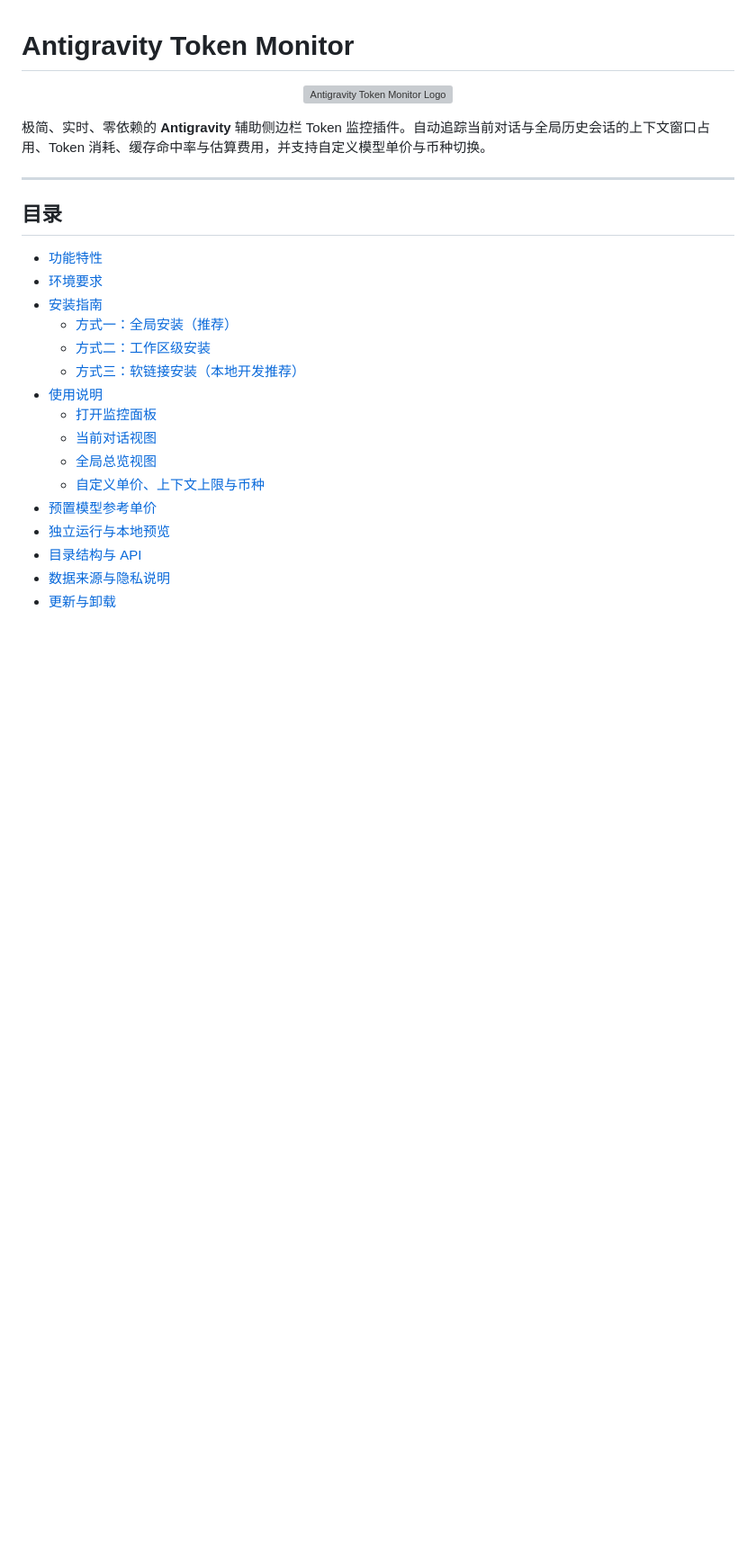
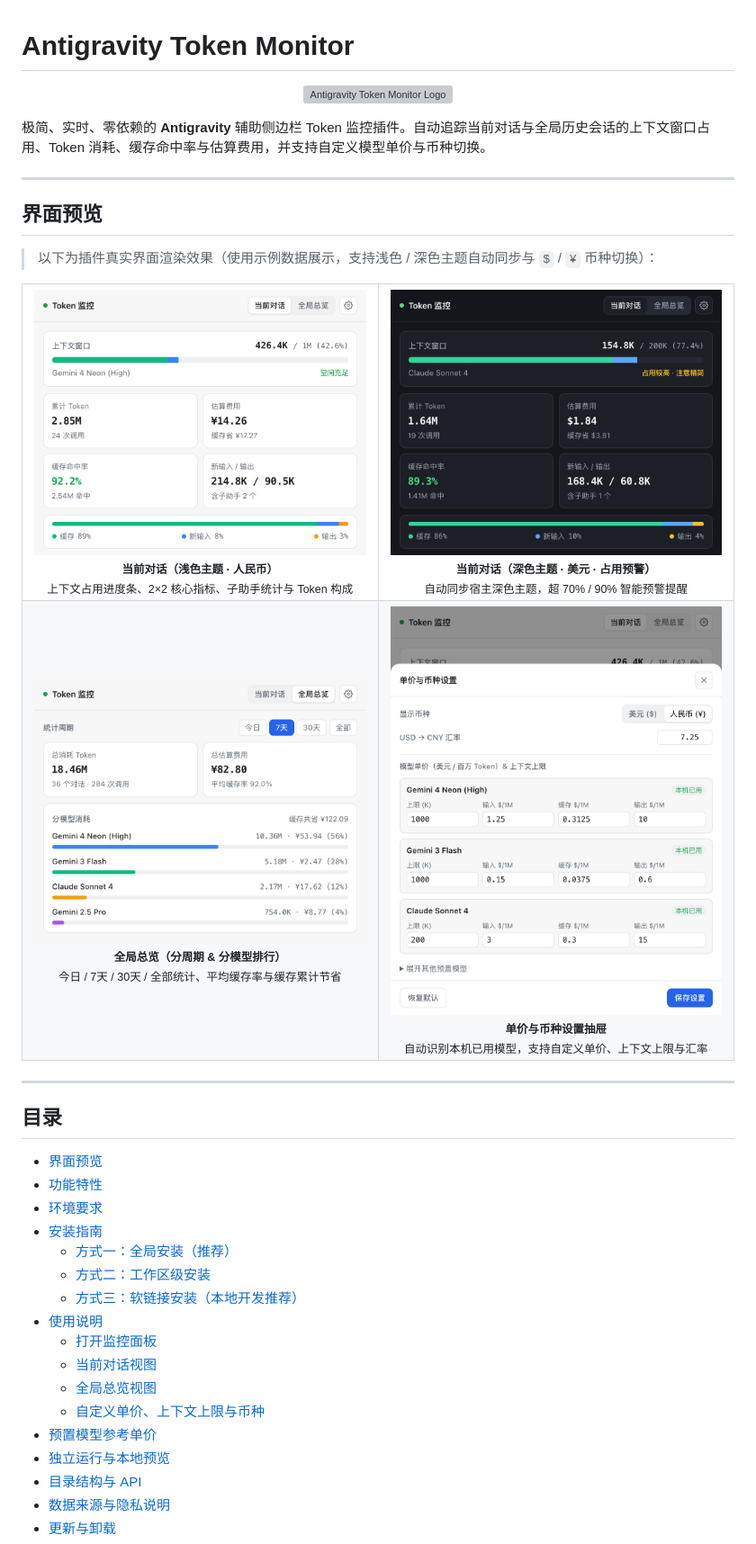
Before and after one commit to OriginNull/antigravity-token-monitor, a Markdown page: README.md, the part around one of its changes. Shown at 90% size. GitHub-like rendering; pictures changed too: assets/preview-current-dark.png (added), assets/preview-current-light.png (added), assets/preview-overview-light.png (added); blank space fills up the shorter version; grey boxes are pictures that could not be loaded.

Commit message:
docs: 在 README 中添加界面数据预览截图

```diff
--- a/README.md
+++ b/README.md
@@ -8,8 +8,42 @@
 
 ---
 
+## 界面预览
+
+> 以下为插件真实界面渲染效果（使用示例数据展示，支持浅色 / 深色主题自动同步与 `$` / `¥` 币种切换）：
+
+<table>
+  <tr>
+    <td align="center" width="50%">
+      <img src="assets/preview-current-light.png" alt="当前对话视图（浅色主题）" width="100%" />
+      <br />
+      <sub><b>当前对话（浅色主题 · 人民币）</b><br />上下文占用进度条、2×2 核心指标、子助手统计与 Token 构成</sub>
+    </td>
+    <td align="center" width="50%">
+      <img src="assets/preview-current-dark.png" alt="当前对话视图（深色主题 · 高占用预警）" width="100%" />
+      <br />
+      <sub><b>当前对话（深色主题 · 美元 · 占用预警）</b><br />自动同步宿主深色主题，超 70% / 90% 智能预警提醒</sub>
+    </td>
+  </tr>
+  <tr>
+    <td align="center" width="50%">
+      <img src="assets/preview-overview-light.png" alt="全局总览视图" width="100%" />
+      <br />
+      <sub><b>全局总览（分周期 & 分模型排行）</b><br />今日 / 7天 / 30天 / 全部统计、平均缓存率与缓存累计节省</sub>
+    </td>
+    <td align="center" width="50%">
+      <img src="assets/preview-settings-light.png" alt="单价与币种设置抽屉" width="100%" />
+      <br />
+      <sub><b>单价与币种设置抽屉</b><br />自动识别本机已用模型，支持自定义单价、上下文上限与汇率</sub>
+    </td>
+  </tr>
+</table>
+
+---
+
 ## 目录
 
+- [界面预览](#界面预览)
 - [功能特性](#功能特性)
 - [环境要求](#环境要求)
 - [安装指南](#安装指南)
```
Also changed, not shown: other parts of README.md (+5 -1 lines).
